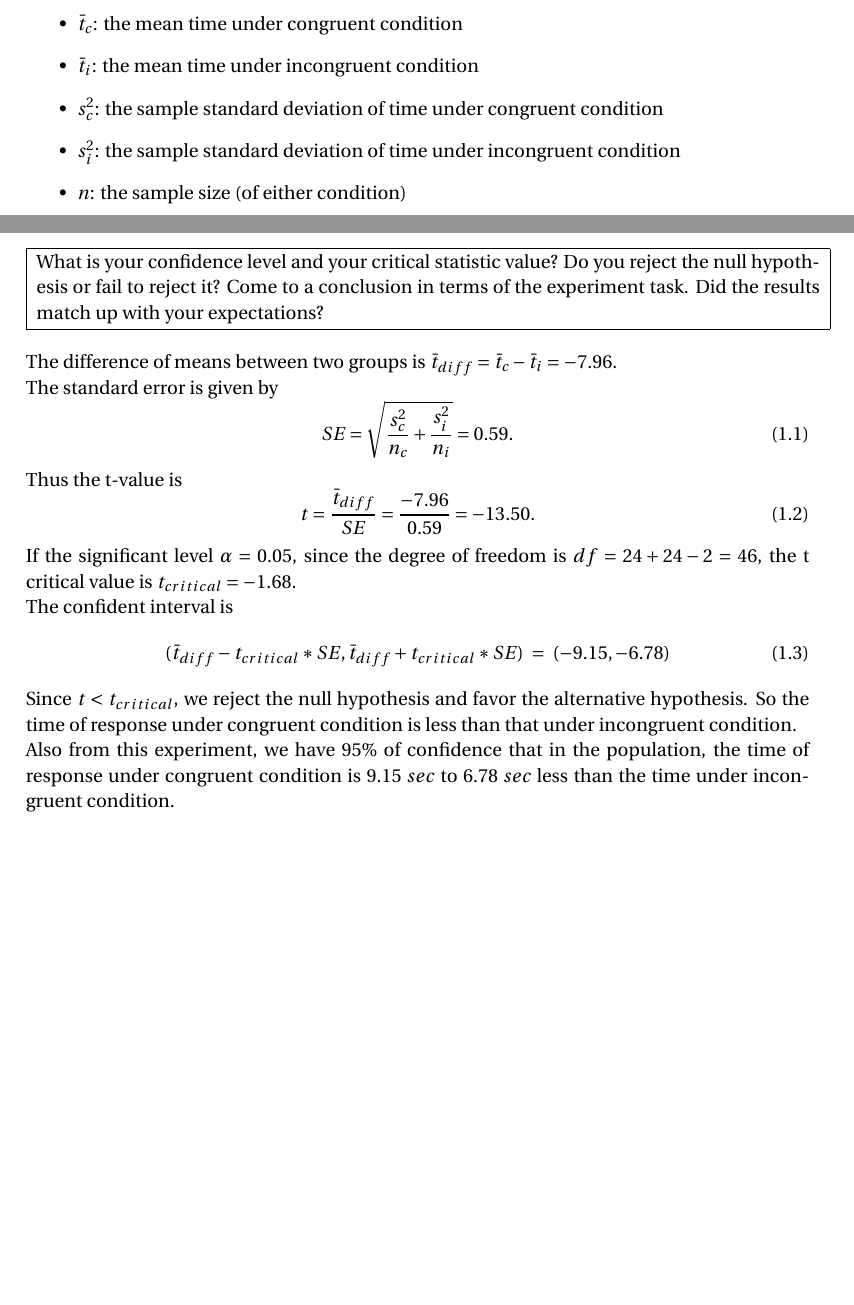
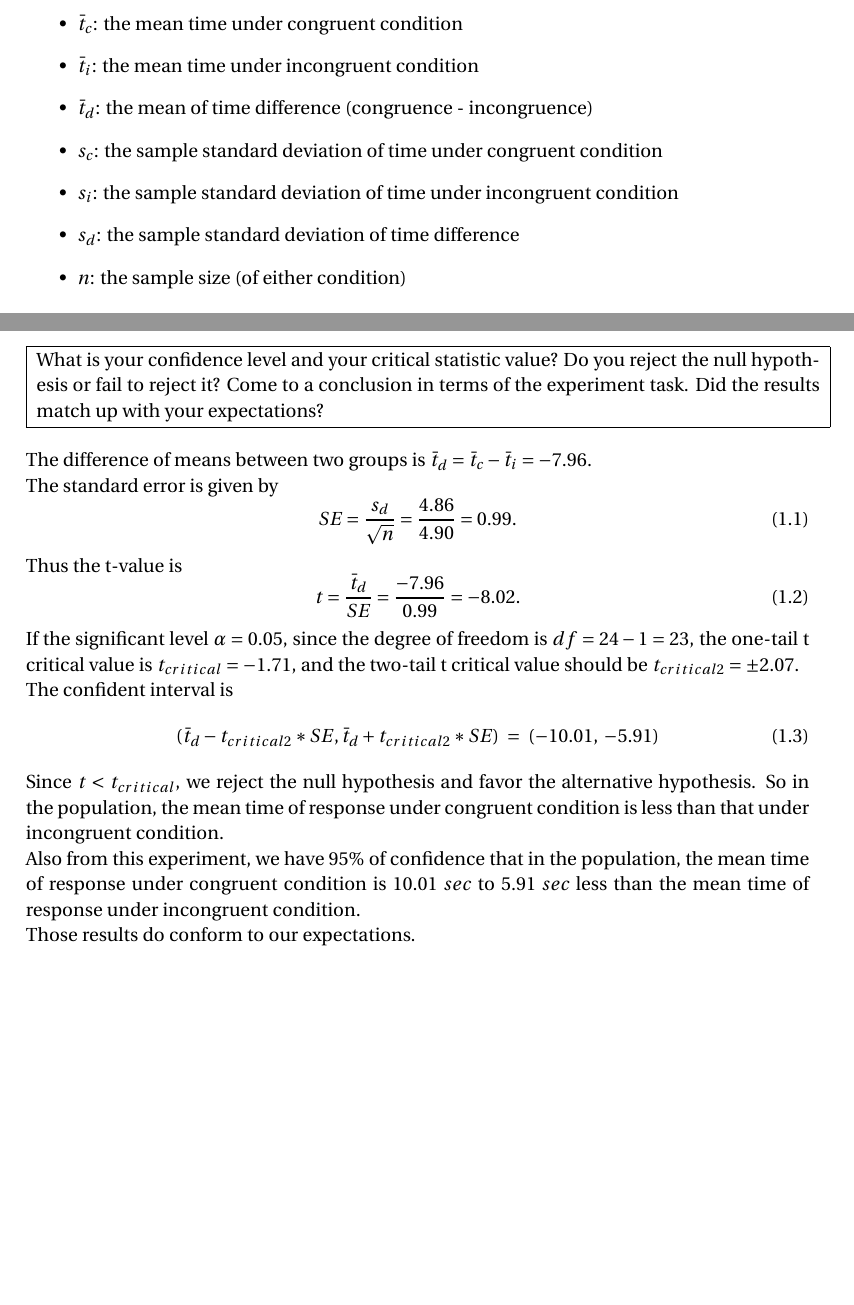
Before and after one commit to bitmingw/datanano, a LaTeX document (project1/project1.tex): two parts of pages 2 and 4 of 4, joined at a grey line, cut so that both start at the same text, the shorter picture padded with empty space. Compiled offline with pdfLaTeX.

Commit message:
project1 rev:20150907-2

```diff
--- a/project1/project1.tex
+++ b/project1/project1.tex
@@ -143,10 +148,13 @@ Here we define some notations of statistics.
 \begin{itemize}
     \item $\bar{t}_c$: the mean time under congruent condition
     \item $\bar{t}_i$: the mean time under incongruent condition
-    \item $s_c^2$: the sample standard deviation of time under
+    \item $\bar{t}_d$: the mean of time difference
+        (congruence - incongruence)
+    \item $s_c$: the sample standard deviation of time under
         congruent condition
-    \item $s_i^2$: the sample standard deviation of time under
+    \item $s_i$: the sample standard deviation of time under
         incongruent condition
+    \item $s_d$: the sample standard deviation of time difference
     \item $n$: the sample size (of either condition)
 \end{itemize}
 
@@ -207,36 +215,41 @@ its variance is also larger.
 \medskip
 
 The difference of means between two groups
-is $\bar{t}_{diff} = \bar{t}_c-\bar{t}_i = -7.96$.
+is $\bar{t}_d = \bar{t}_c-\bar{t}_i = -7.96$.
 
 The standard error is given by
 \begin{equation}
-    SE = \sqrt{\frac{s_c^2}{n_c} + \frac{s_i^2}{n_i}} = 0.59.
+    SE = \frac{s_d}{\sqrt{n}} = \frac{4.86}{4.90} = 0.99.
 \end{equation}
 
 Thus the t-value is
 \begin{equation}
-    t = \frac{\bar{t}_{diff}}{SE} = \frac{-7.96}{0.59} = -13.50.
+    t = \frac{\bar{t}_d}{SE} = \frac{-7.96}{0.99} = -8.02.
 \end{equation}
 
 If the significant level $\alpha = 0.05$, since the degree of
-freedom is $df = 24 + 24 - 2 = 46$, the t critical value is
-$t_{critical} = -1.68$.
+freedom is $df = 24-1 = 23$, the one-tail t critical value is
+$t_{critical} = -1.71$, and the two-tail t critical value should be
+$t_{critical2} = \pm 2.07$.
 
 The confident interval is
 \begin{equation}
-    (\bar{t}_{diff} - t_{critical} * SE,
-    \bar{t}_{diff} + t_{critical} * SE)
-    \ = \ (-9.15, -6.78)
+    (\bar{t}_d - t_{critical2} * SE,
+    \bar{t}_d + t_{critical2} * SE)
+    \ = \ (-10.01, \; -5.91)
 \end{equation}
 
 Since $t < t_{critical}$, we reject the null hypothesis and
 favor the alternative hypothesis.
-So the time of response under congruent condition is less than
+So in the population, the mean time of response under
+congruent condition is less than
 that under incongruent condition.
 
 Also from this experiment, we have 95\% of confidence that in the
-population, the time of response under congruent condition is
-$9.15 \; sec$ to $6.78 \; sec$ less than the time under incongruent condition.
+population, the mean time of response under congruent condition is
+$10.01 \; sec$ to $5.91 \; sec$ less than the mean time
+of response under incongruent condition.
+
+Those results do conform to our expectations.
 
 \end{document}
```
Also changed, not shown: project1/project1.pdf, project1/project1.tex (19 more changed lines).
